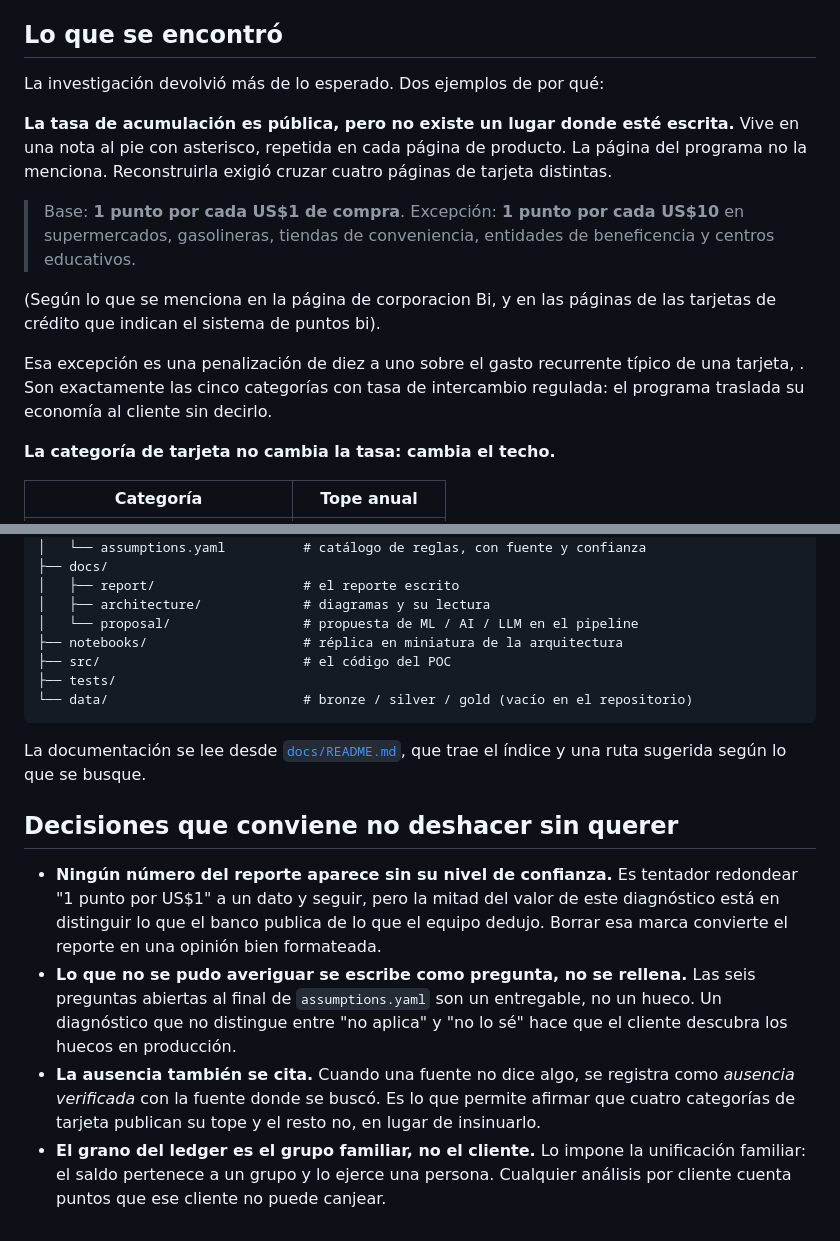
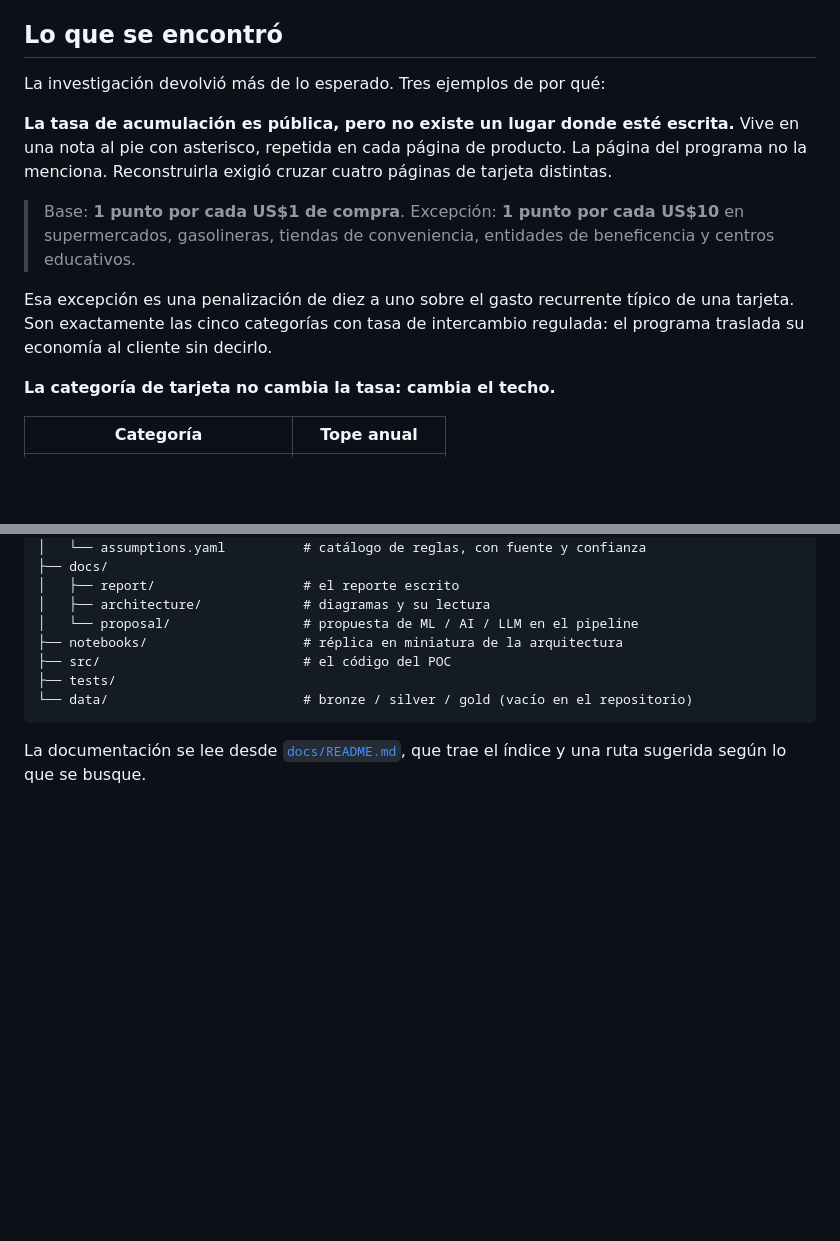
Before and after one commit to JosueSay/ml-engineering-portfolio, a Markdown page: case-studies/reward-system/README.md, 2 parts joined by grey strips. Drawn GitHub-style; blank space fills up the shorter version.

```diff
--- a/case-studies/reward-system/README.md
+++ b/case-studies/reward-system/README.md
@@ -23,7 +23,7 @@ Es el archivo del que salen todos los demás.
 
 ## Lo que se encontró
 
-La investigación devolvió más de lo esperado. Dos ejemplos de por qué:
+La investigación devolvió más de lo esperado. Tres ejemplos de por qué:
 
 **La tasa de acumulación es pública, pero no existe un lugar donde esté
 escrita.** Vive en una nota al pie con asterisco, repetida en cada página de
@@ -34,12 +34,9 @@ cuatro páginas de tarjeta distintas.
 > Excepción: **1 punto por cada US$10** en supermercados, gasolineras, tiendas
 > de conveniencia, entidades de beneficencia y centros educativos.
 
-(Según lo que se menciona en la página de corporacion Bi, y en las páginas de las tarjetas de crédito que indican el sistema de puntos bi).
-
 Esa excepción es una penalización de diez a uno sobre el gasto recurrente
-típico de una tarjeta, . Son exactamente las cinco
-categorías con tasa de intercambio regulada: el programa traslada su economía
-al cliente sin decirlo.
+típico de una tarjeta. Son exactamente las cinco categorías con tasa de
+intercambio regulada: el programa traslada su economía al cliente sin decirlo.
 
 **La categoría de tarjeta no cambia la tasa: cambia el techo.**
 
@@ -169,22 +268,3 @@ reward-system/
 
 La documentación se lee desde [`docs/README.md`](docs/README.md), que trae el
 índice y una ruta sugerida según lo que se busque.
-
-## Decisiones que conviene no deshacer sin querer
-
-- **Ningún número del reporte aparece sin su nivel de confianza.** Es tentador
-  redondear "1 punto por US$1" a un dato y seguir, pero la mitad del valor de
-  este diagnóstico está en distinguir lo que el banco publica de lo que el
-  equipo dedujo. Borrar esa marca convierte el reporte en una opinión bien
-  formateada.
-- **Lo que no se pudo averiguar se escribe como pregunta, no se rellena.** Las
-  seis preguntas abiertas al final de `assumptions.yaml` son un entregable, no
-  un hueco. Un diagnóstico que no distingue entre "no aplica" y "no lo sé" hace
-  que el cliente descubra los huecos en producción.
-- **La ausencia también se cita.** Cuando una fuente no dice algo, se registra
-  como *ausencia verificada* con la fuente donde se buscó. Es lo que permite
-  afirmar que cuatro categorías de tarjeta publican su tope y el resto no, en
-  lugar de insinuarlo.
-- **El grano del ledger es el grupo familiar, no el cliente.** Lo impone la
-  unificación familiar: el saldo pertenece a un grupo y lo ejerce una persona.
-  Cualquier análisis por cliente cuenta puntos que ese cliente no puede canjear.
```
Also changed, not shown: other parts of case-studies/reward-system/README.md (+107 -5 lines).
